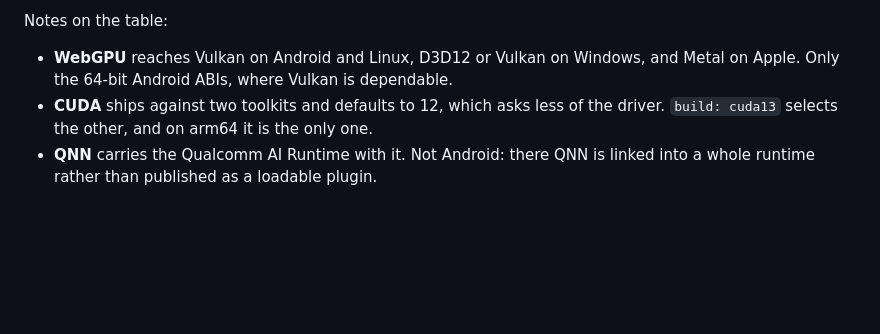
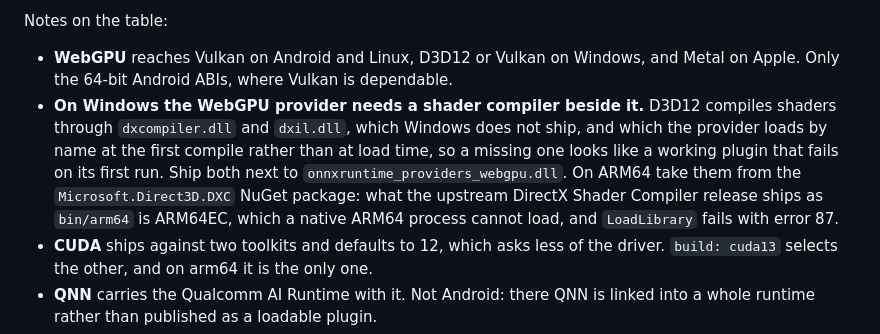
Before and after one commit to dariyooo/onnxruntime-dart, a Markdown page: packages/onnxruntime_dart/README.md, the part around the change. Rendered like a GitHub page; blank space fills up the shorter version.

Commit message:
Document the shader compiler Windows needs beside the WebGPU provider

```diff
--- a/packages/onnxruntime_dart/README.md
+++ b/packages/onnxruntime_dart/README.md
@@ -174,6 +174,14 @@ Notes on the table:
 
 - **WebGPU** reaches Vulkan on Android and Linux, D3D12 or Vulkan on Windows,
   and Metal on Apple. Only the 64-bit Android ABIs, where Vulkan is dependable.
+- **On Windows the WebGPU provider needs a shader compiler beside it.** D3D12
+  compiles shaders through `dxcompiler.dll` and `dxil.dll`, which Windows does
+  not ship, and which the provider loads by name at the first compile rather
+  than at load time, so a missing one looks like a working plugin that fails on
+  its first run. Ship both next to `onnxruntime_providers_webgpu.dll`. On ARM64
+  take them from the `Microsoft.Direct3D.DXC` NuGet package: what the upstream
+  DirectX Shader Compiler release ships as `bin/arm64` is ARM64EC, which a
+  native ARM64 process cannot load, and `LoadLibrary` fails with error 87.
 - **CUDA** ships against two toolkits and defaults to 12, which asks less of the
   driver. `build: cuda13` selects the other, and on arm64 it is the only one.
 - **QNN** carries the Qualcomm AI Runtime with it. Not Android: there QNN is
```
